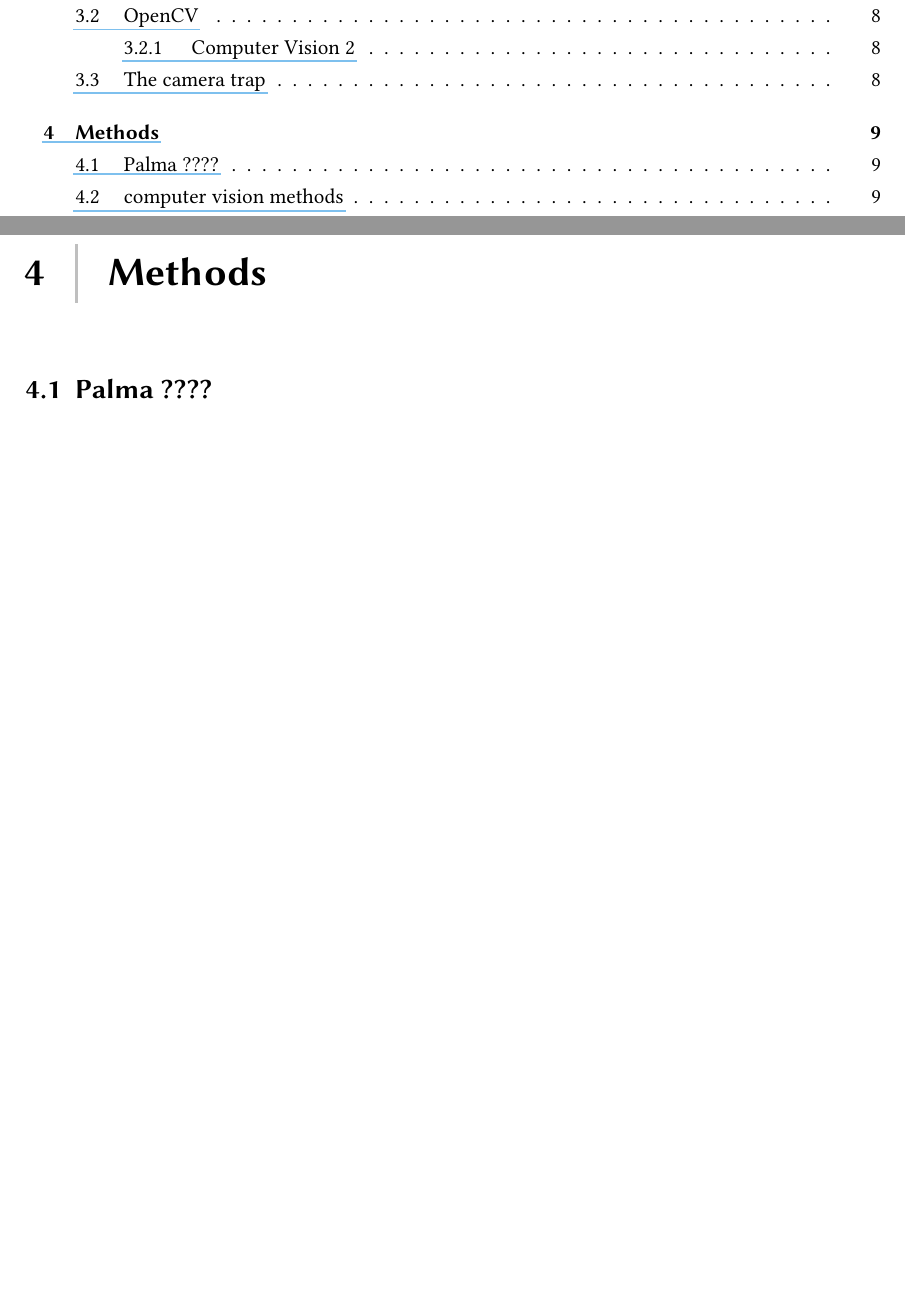
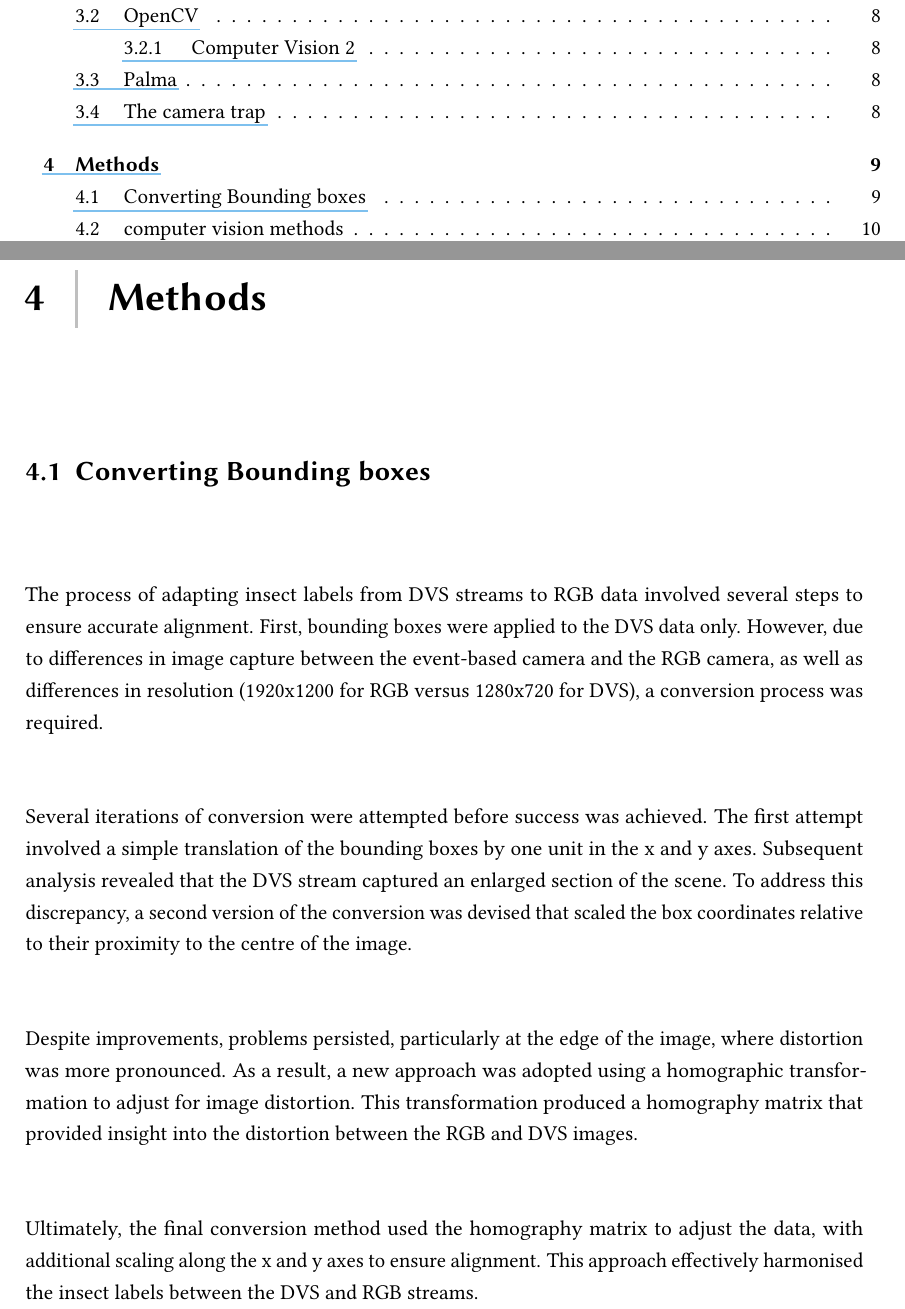
Before and after one commit to Timo123456789/studyproject_machine_learning, a LaTeX problem sheet (final_assignment/Final_Assignment_SP_ML4IM_2023.tex, which reads final_assignment/chapter/04methods.tex): two parts of pages 2 and 11 of 19 before the commit and two parts of pages 2 and 11 of 20 after it, joined at a grey line, cut so that both start at the same text, the shorter picture padded with empty space. Compiled offline with pdfLaTeX.

Commit message:
added converting bounding boxes

```diff
--- a/final_assignment/chapter/04methods.tex
+++ b/final_assignment/chapter/04methods.tex
@@ -6,7 +6,16 @@
 % NOT FINAL - unsure about section structure and names
 % hendrik und maxi
 
-\section{Palma ????}
+\section{Converting Bounding boxes}
+
+The process of adapting insect labels from DVS streams to RGB data involved several steps to ensure accurate alignment. First, bounding boxes were applied to the DVS data only. However, due to differences in image capture between the event-based camera and the RGB camera, as well as differences in resolution (1920x1200 for RGB versus 1280x720 for DVS), a conversion process was required.
+
+Several iterations of conversion were attempted before success was achieved. The first attempt involved a simple translation of the bounding boxes by one unit in the x and y axes. Subsequent analysis revealed that the DVS stream captured an enlarged section of the scene. To address this discrepancy, a second version of the conversion was devised that scaled the box coordinates relative to their proximity to the centre of the image.
+
+Despite improvements, problems persisted, particularly at the edge of the image, where distortion was more pronounced. As a result, a new approach was adopted using a homographic transformation to adjust for image distortion. This transformation produced a homography matrix that provided insight into the distortion between the RGB and DVS images.
+
+Ultimately, the final conversion method used the homography matrix to adjust the data, with additional scaling along the x and y axes to ensure alignment. This approach effectively harmonised the insect labels between the DVS and RGB streams.
+
 
 \section{computer vision methods}
 
```
Also changed, not shown: final_assignment/chapter/03fundamentals.tex (+3 -0 lines), final_assignment/Final_Assignment_SP_ML4IM_2023.pdf.
